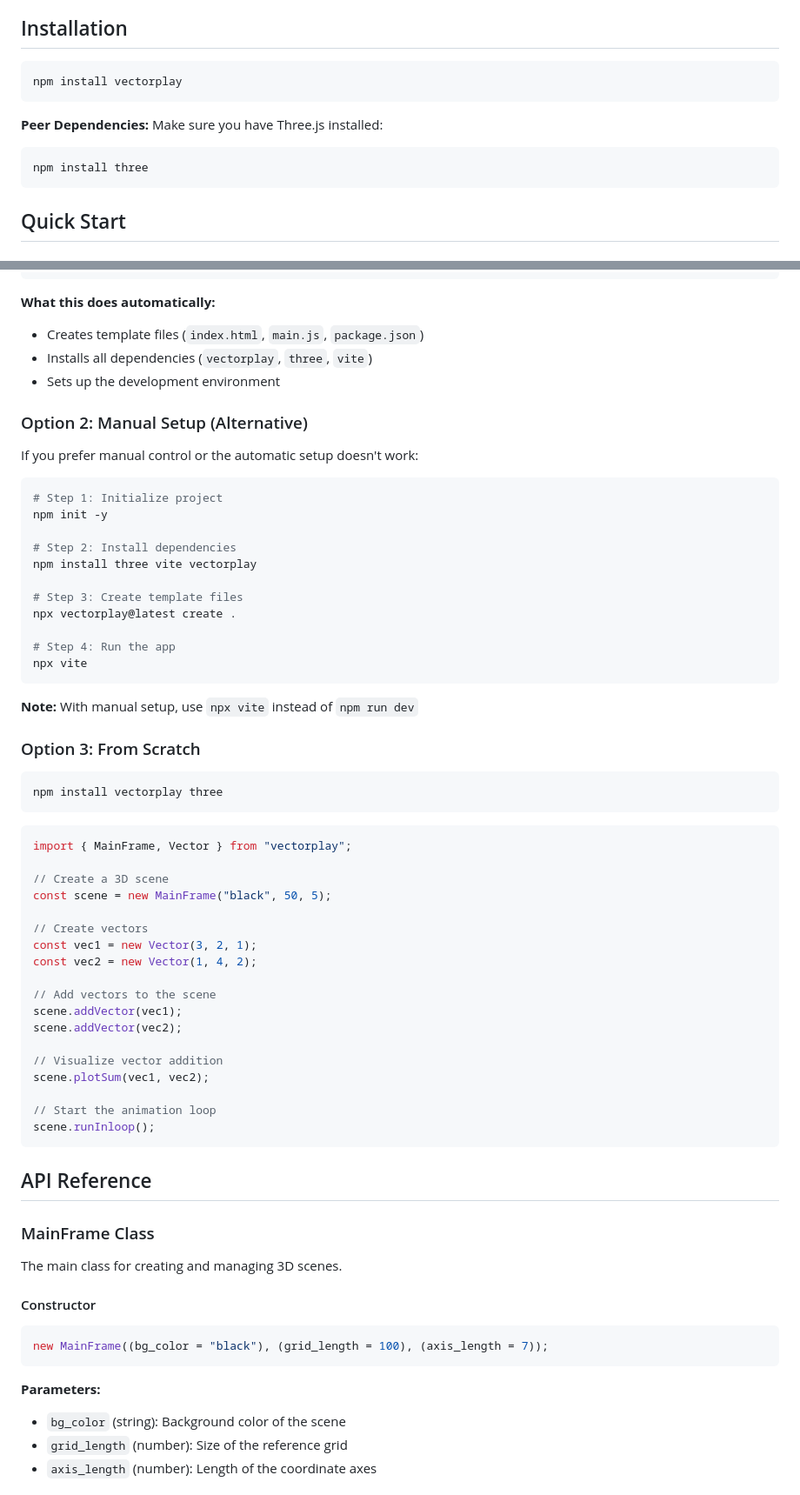
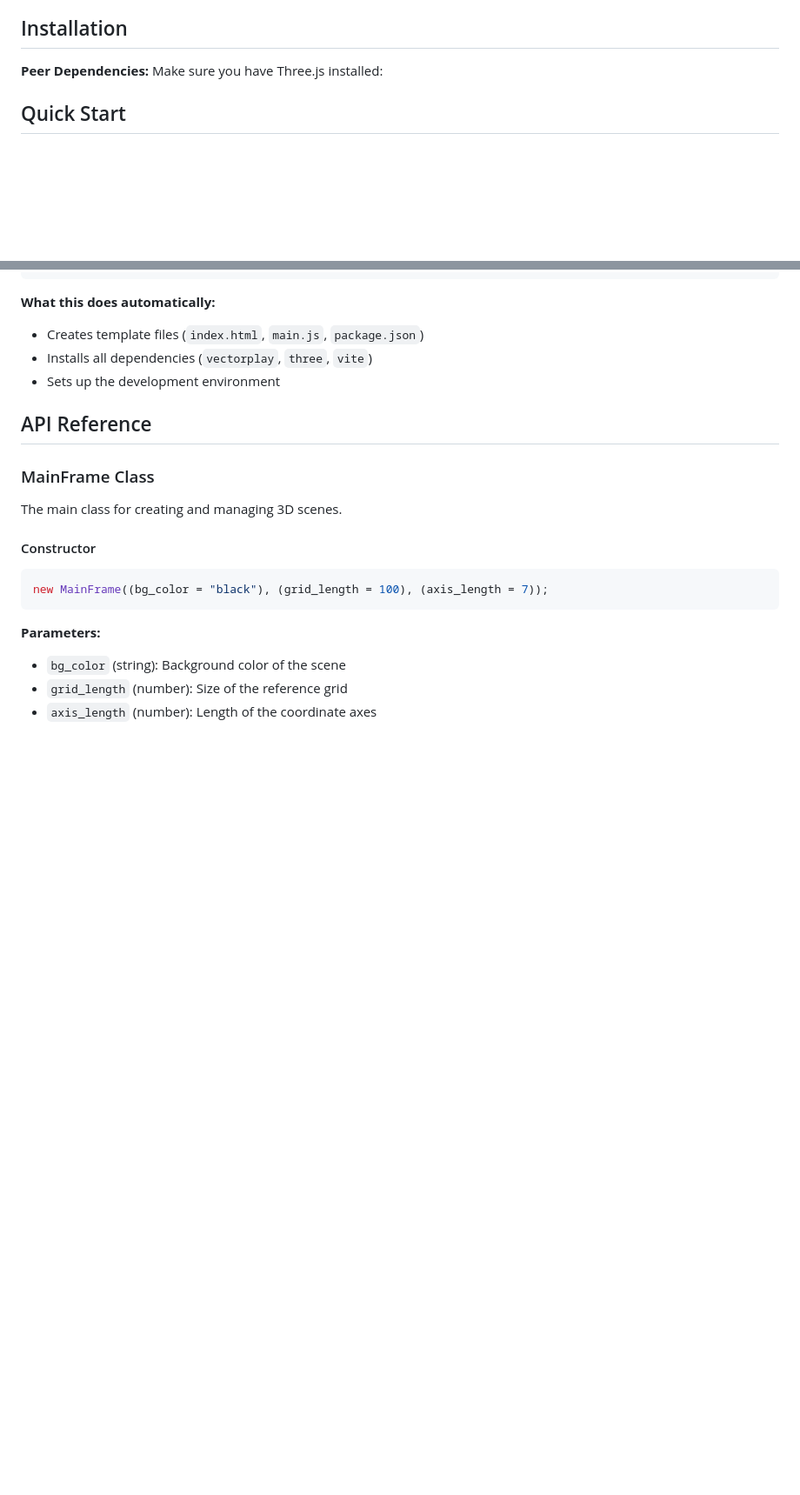
Before and after one commit to idcnys/VectorPlay, a Markdown page: README.md, 2 parts joined by grey strips. Shown at 87% size. Rendered like a GitHub page; blank space fills up the shorter version.

````diff
--- a/README.md
+++ b/README.md
@@ -14,16 +14,8 @@ A powerful 3D vector simulation and visualization library built with Three.js fo
 
 ## Installation
 
-```bash
-npm install vectorplay
-```
-
 **Peer Dependencies:**
 Make sure you have Three.js installed:
-
-```bash
-npm install three
-```
 
 ## Quick Start
 
@@ -45,53 +37,6 @@ npm run dev
 - Creates template files (`index.html`, `main.js`, `package.json`)
 - Installs all dependencies (`vectorplay`, `three`, `vite`)
 - Sets up the development environment
-
-### Option 2: Manual Setup (Alternative)
-
-If you prefer manual control or the automatic setup doesn't work:
-
-```bash
-# Step 1: Initialize project
-npm init -y
-
-# Step 2: Install dependencies
-npm install three vite vectorplay
-
-# Step 3: Create template files
-npx vectorplay@latest create .
-
-# Step 4: Run the app
-npx vite
-```
-
-**Note:** With manual setup, use `npx vite` instead of `npm run dev`
-
-### Option 3: From Scratch
-
-```bash
-npm install vectorplay three
-```
-
-```javascript
-import { MainFrame, Vector } from "vectorplay";
-
-// Create a 3D scene
-const scene = new MainFrame("black", 50, 5);
-
-// Create vectors
-const vec1 = new Vector(3, 2, 1);
-const vec2 = new Vector(1, 4, 2);
-
-// Add vectors to the scene
-scene.addVector(vec1);
-scene.addVector(vec2);
-
-// Visualize vector addition
-scene.plotSum(vec1, vec2);
-
-// Start the animation loop
-scene.runInloop();
-```
 
 ## API Reference
 
````
Also changed, not shown: other parts of README.md (+0 -28 lines).
